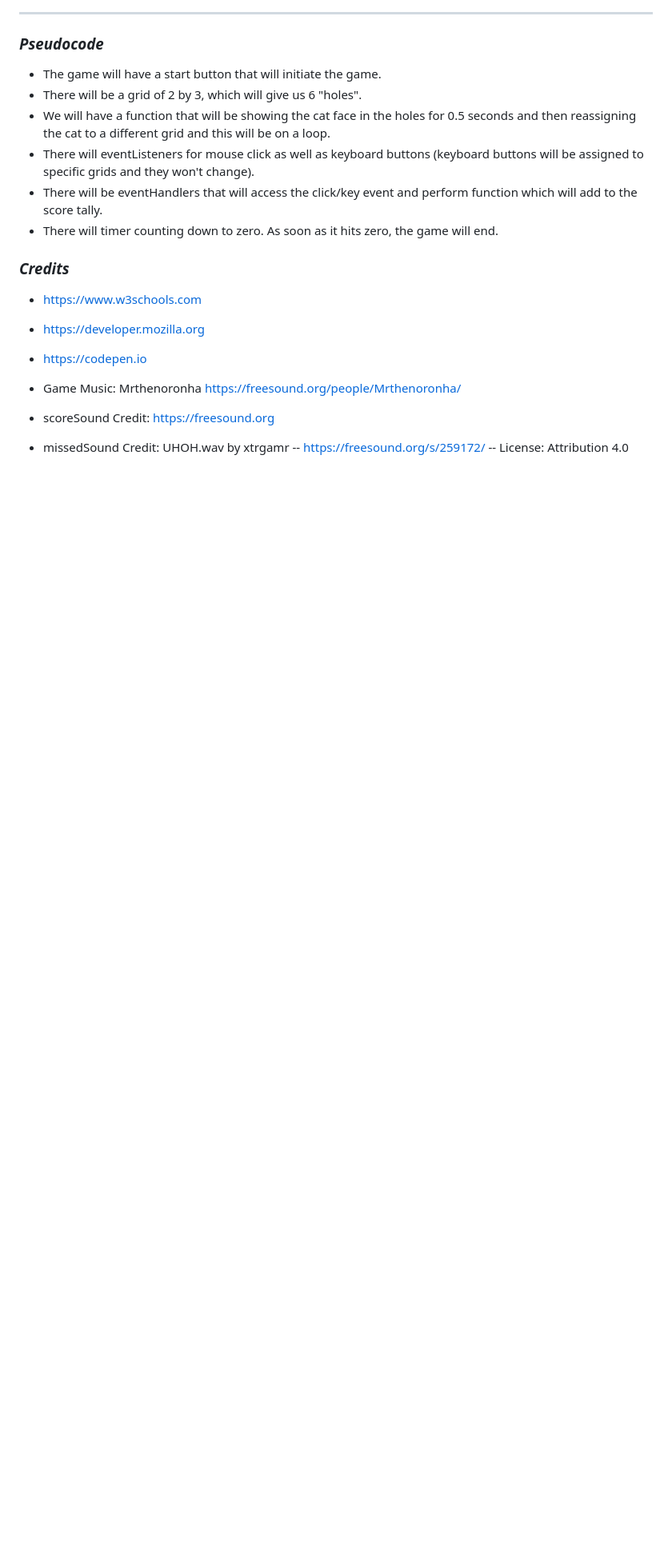
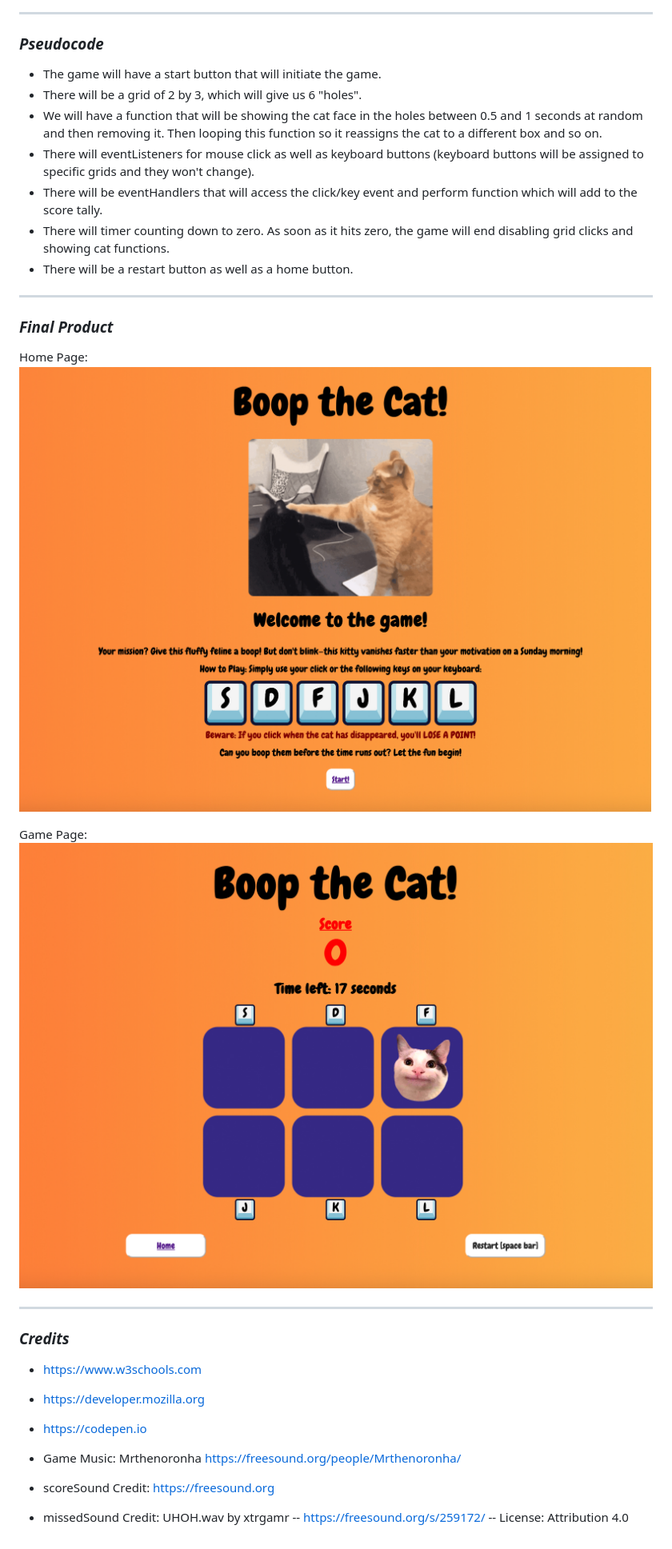
Before and after one commit to zahidbalooshi/Boop_the_Cat, a Markdown page: README.md, the part around the change. Shown: that part at 80% size. Drawn GitHub-style; pictures changed too: images/Game-Home.jpg (added), images/Game-Play.jpg (added); blank space fills up the shorter version.

Commit message:
Minor update in README

```diff
--- a/README.md
+++ b/README.md
@@ -18,10 +18,22 @@ Link to game: https://boop-the-cat.surge.sh/
 ### *Pseudocode*
 * The game will have a start button that will initiate the game.
 * There will be a grid of 2 by 3, which will give us 6 "holes".
-* We will have a function that will be showing the cat face in the holes for 0.5 seconds and then reassigning the cat to a different grid and this will be on a loop.
+* We will have a function that will be showing the cat face in the holes between 0.5 and 1 seconds at random and then removing it. Then looping this function so it reassigns the cat to a different box and so on.
 * There will eventListeners for mouse click as well as keyboard buttons (keyboard buttons will be assigned to specific grids and they won't change).
 * There will be eventHandlers that will access the click/key event and perform function which will add to the score tally.
-* There will timer counting down to zero. As soon as it hits zero, the game will end.
+* There will timer counting down to zero. As soon as it hits zero, the game will end disabling grid clicks and showing cat functions.
+* There will be a restart button as well as a home button.
+
+***
+
+### *Final Product*
+Home Page:
+![Image](./images/Game-Home.jpg)
+
+Game Page:
+![Image](./images/Game-Play.jpg)
+***
+
 
 ### *Credits*
 
```
